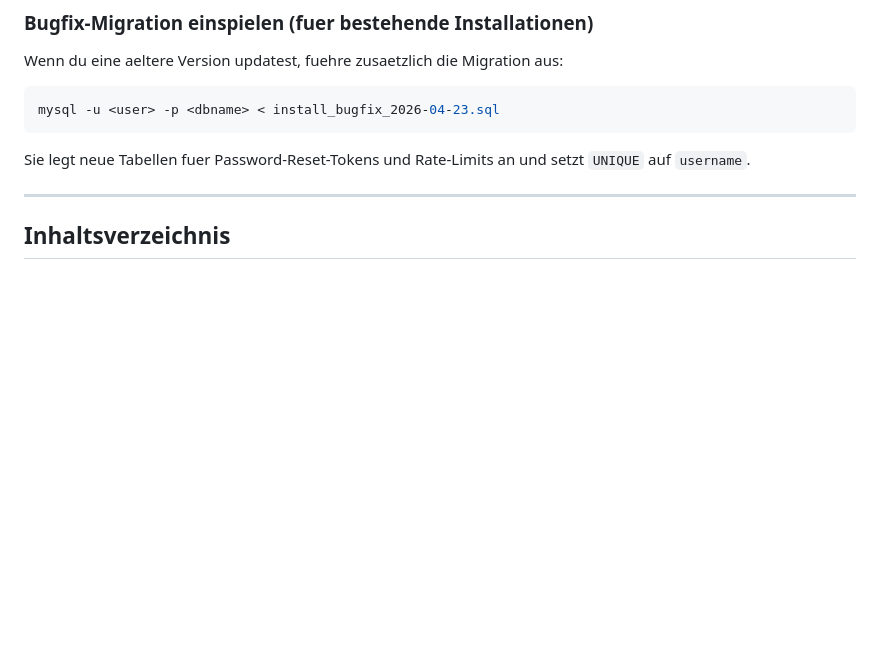
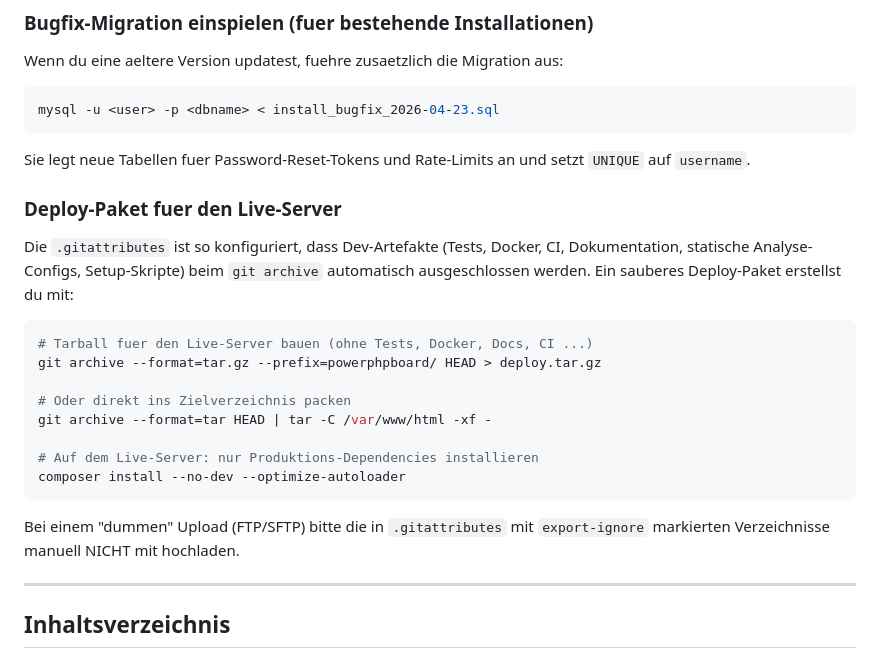
Before and after one commit to schubertnico/PowerPHPBoard, a Markdown page: README.md, the part around the change. Rendered like a GitHub page; blank space fills up the shorter version.

Commit message:
docs(readme): Deploy-Paket-Sektion mit git archive + composer install --no-dev

````diff
--- a/README.md
+++ b/README.md
@@ -80,6 +80,26 @@ mysql -u <user> -p <dbname> < install_bugfix_2026-04-23.sql
 ```
 
 Sie legt neue Tabellen fuer Password-Reset-Tokens und Rate-Limits an und setzt `UNIQUE` auf `username`.
+
+### Deploy-Paket fuer den Live-Server
+
+Die `.gitattributes` ist so konfiguriert, dass Dev-Artefakte (Tests, Docker, CI,
+Dokumentation, statische Analyse-Configs, Setup-Skripte) beim `git archive`
+automatisch ausgeschlossen werden. Ein sauberes Deploy-Paket erstellst du mit:
+
+```bash
+# Tarball fuer den Live-Server bauen (ohne Tests, Docker, Docs, CI ...)
+git archive --format=tar.gz --prefix=powerphpboard/ HEAD > deploy.tar.gz
+
+# Oder direkt ins Zielverzeichnis packen
+git archive --format=tar HEAD | tar -C /var/www/html -xf -
+
+# Auf dem Live-Server: nur Produktions-Dependencies installieren
+composer install --no-dev --optimize-autoloader
+```
+
+Bei einem "dummen" Upload (FTP/SFTP) bitte die in `.gitattributes` mit
+`export-ignore` markierten Verzeichnisse manuell NICHT mit hochladen.
 
 ---
 
````
